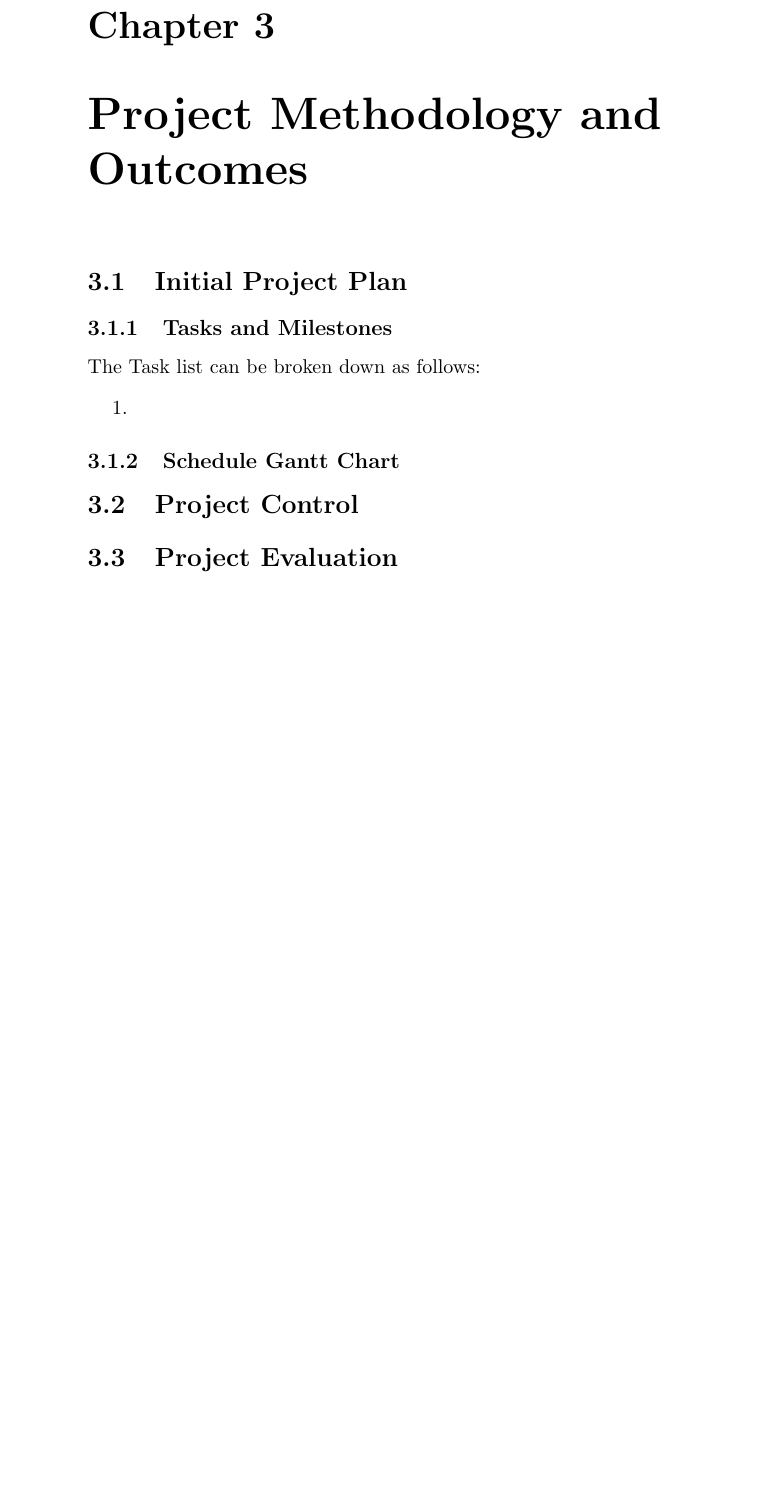
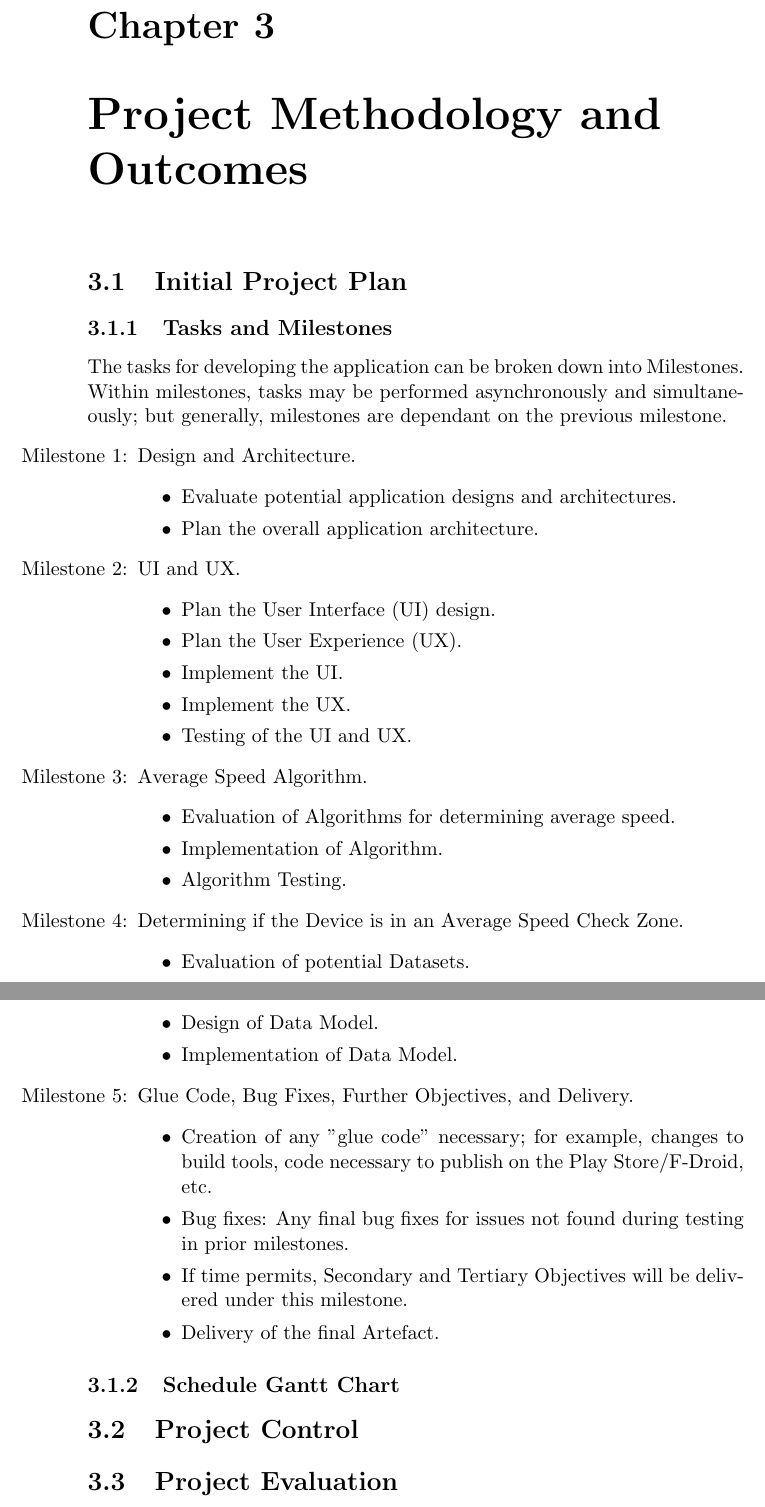
Before and after one commit to fisherthewol/FYP-SmartKart, a LaTeX document (Documents/projectinitiation.tex): part of page 9 of 11 before the commit and two parts of pages 9 and 10 of 12 after it, the two joined at a grey line, cut so that both start at the same text, the shorter picture padded with empty space. Compiled offline with pdfLaTeX.

Commit message:
Add task list.

```diff
--- a/Documents/projectinitiation.tex
+++ b/Documents/projectinitiation.tex
@@ -233,9 +233,46 @@ be sourced (or until the university's Labs are available).
 %Present a realistic task list for the entire project, broken down to a
 %suitable level of detail.  Indicate milestones against which progress can be
 %monitored.
-The Task list can be broken down as follows:
+The tasks for developing the application can be broken down into Milestones.
+Within milestones, tasks may be performed asynchronously and simultaneously;
+but generally, milestones are dependant on the previous milestone.
 \begin{enumerate}
-	\item
+    \item [Milestone 1:]Design and Architecture.
+    \begin{itemize}
+        \item Evaluate potential application designs and architectures.
+        \item Plan the overall application architecture.
+    \end{itemize}
+    \item [Milestone 2:]UI and UX.
+    \begin{itemize}
+        \item Plan the User Interface (UI) design.
+        \item Plan the User Experience (UX).
+        \item Implement the UI.
+        \item Implement the UX.
+        \item Testing of the UI and UX.
+    \end{itemize}
+    \item [Milestone 3:]Average Speed Algorithm.
+    \begin{itemize}
+        \item Evaluation of Algorithms for determining average speed.
+        \item Implementation of Algorithm.
+        \item Algorithm Testing.
+    \end{itemize}
+    \item [Milestone 4:]Determining if the Device is in an Average Speed Check
+    Zone.
+    \begin{itemize}
+        \item Evaluation of potential Datasets.
+        \item Design of Data Model.
+        \item Implementation of Data Model.
+    \end{itemize}
+    \item [Milestone 5:]Glue Code, Bug Fixes, Further Objectives, and Delivery.
+    \begin{itemize}
+        \item Creation of any "glue code" necessary; for example, changes to
+        build tools, code necessary to publish on the Play Store/F-Droid, etc.
+        \item Bug fixes: Any final bug fixes for issues not found during
+        testing in prior milestones.
+        \item If time permits, Secondary and Tertiary Objectives will be
+        delivered under this milestone.
+        \item Delivery of the final Artefact.
+    \end{itemize}
 \end{enumerate}
 
 \subsection{Schedule Gantt Chart}\label{subsec:schedGanttCt}
```
Also changed, not shown: Documents/projectinitiation.pdf, Documents/projectinitiation.tex (8 more changed lines).
